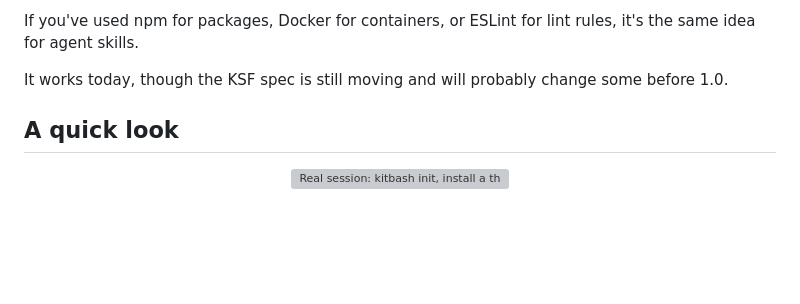
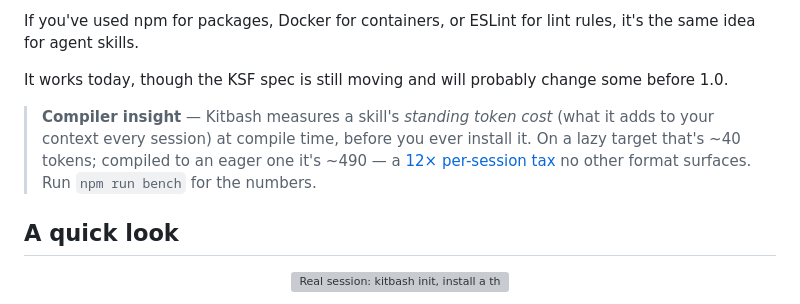
Before and after one commit to singhharsh1708/kitbash, a Markdown page: README.md, the part around the change. Rendered like a GitHub page; blank space fills up the shorter version; grey boxes are pictures that could not be loaded.

Commit message:
docs: compiler-insight callout near the top of the README (#22)
Surface the differentiator people grasp immediately — Kitbash measures a
skill's standing token cost before install — as a blockquote callout with
the 12x benchmark number and the reproduce command, instead of burying it
in the design doc.

```diff
--- a/README.md
+++ b/README.md
@@ -18,6 +18,8 @@ Kitbash is an open format for AI agent skills, plus a compiler that turns one sk
 If you've used npm for packages, Docker for containers, or ESLint for lint rules, it's the same idea for agent skills.
 
 It works today, though the KSF spec is still moving and will probably change some before 1.0.
+
+> **Compiler insight** — Kitbash measures a skill's *standing token cost* (what it adds to your context every session) at compile time, before you ever install it. On a lazy target that's ~40 tokens; compiled to an eager one it's ~490 — a [12× per-session tax](docs/benchmarks/README.md) no other format surfaces. Run `npm run bench` for the numbers.
 
 ## A quick look
 
```
